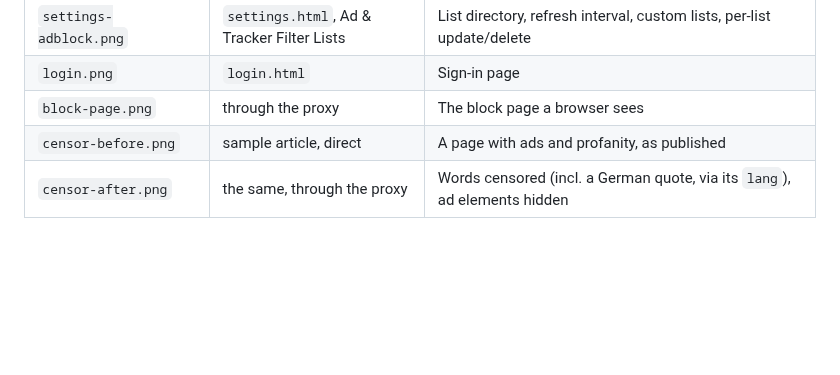
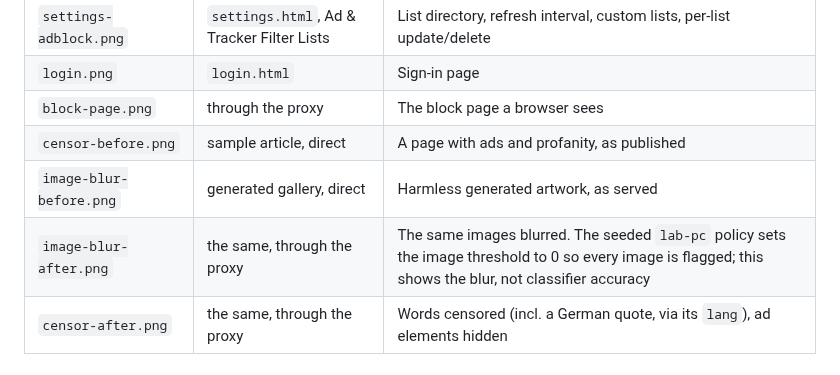
Before and after one commit to Yjlion/gowebfilter, a Markdown page: screenshots/README.md, the part around the change. GitHub-like rendering; blank space fills up the shorter version.

```diff
--- a/screenshots/README.md
+++ b/screenshots/README.md
@@ -24,6 +24,8 @@ these are not real traffic. Every policy, log row and hostname here comes from
 | `login.png` | `login.html` | Sign-in page |
 | `block-page.png` | through the proxy | The block page a browser sees |
 | `censor-before.png` | sample article, direct | A page with ads and profanity, as published |
+| `image-blur-before.png` | generated gallery, direct | Harmless generated artwork, as served |
+| `image-blur-after.png` | the same, through the proxy | The same images blurred. The seeded `lab-pc` policy sets the image threshold to 0 so every image is flagged; this shows the blur, not classifier accuracy |
 | `censor-after.png` | the same, through the proxy | Words censored (incl. a German quote, via its `lang`), ad elements hidden |
 
 ## Regenerating
```
Also changed, not shown: README.md (+15 -3 lines), docs/img/dashboard.png (deleted), docs/img/editor-url-filter.png (deleted), docs/img/logs-requests.png (deleted), docs/img/policies.png (deleted), screenshots/image-blur-after.png (added), screenshots/image-blur-before.png (added), 4 other files.
